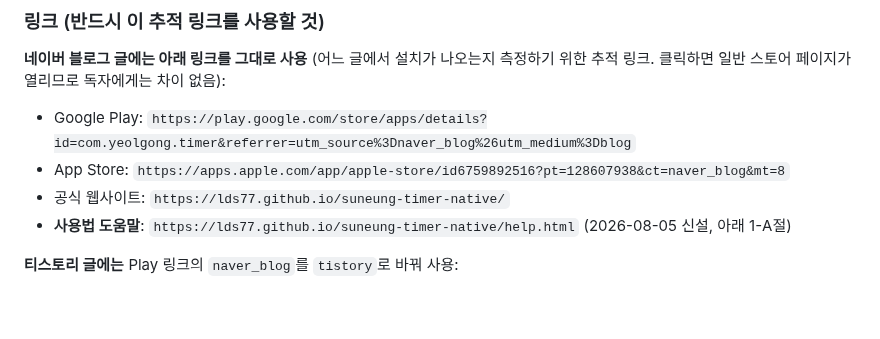
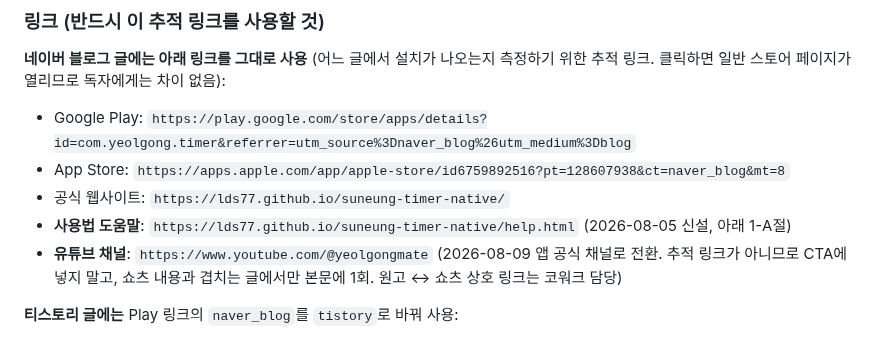
Before and after one commit to lds77/suneung-timer-native, a Markdown page: docs/blog-guide.md, the part around the change. Drawn GitHub-style; blank space fills up the shorter version.

```diff
--- a/docs/blog-guide.md
+++ b/docs/blog-guide.md
@@ -74,6 +74,8 @@
 - App Store: `https://apps.apple.com/app/apple-store/id6759892516?pt=128607938&ct=naver_blog&mt=8`
 - 공식 웹사이트: `https://lds77.github.io/suneung-timer-native/`
 - **사용법 도움말**: `https://lds77.github.io/suneung-timer-native/help.html` (2026-08-05 신설, 아래 1-A절)
+- **유튜브 채널**: `https://www.youtube.com/@yeolgongmate` (2026-08-09 앱 공식 채널로 전환. 추적 링크가
+  아니므로 CTA에 넣지 말고, 쇼츠 내용과 겹치는 글에서만 본문에 1회. 원고 ↔ 쇼츠 상호 링크는 코워크 담당)
 
 **티스토리 글에는** Play 링크의 `naver_blog`를 `tistory`로 바꿔 사용:
 - Google Play: `https://play.google.com/store/apps/details?id=com.yeolgong.timer&referrer=utm_source%3Dtistory%26utm_medium%3Dblog`
```
Also changed, not shown: docs/release-next-build-checklist.md (+4 -3 lines).
